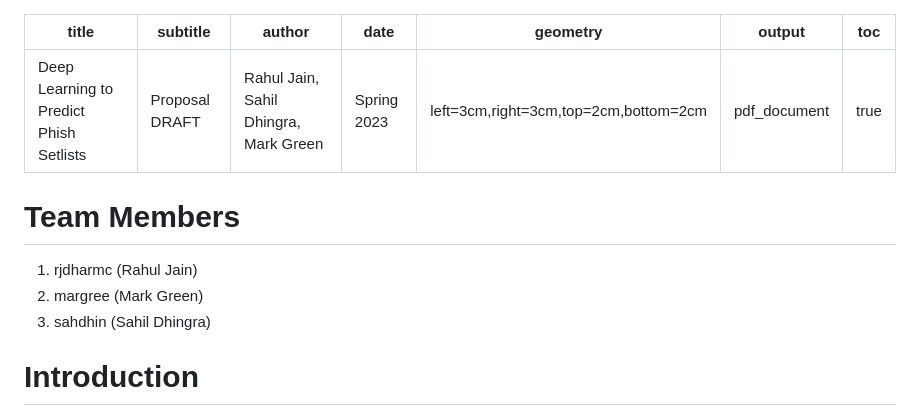
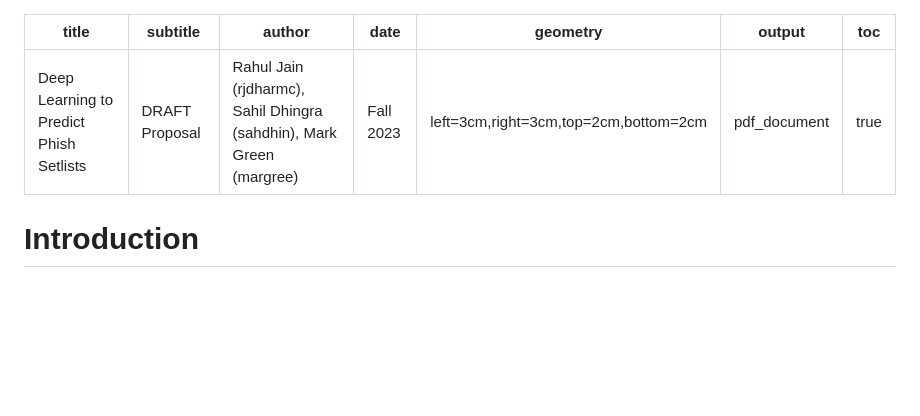
Before and after one commit to dhingra-sahil/DL-Playlist-Generation, a Markdown page: docs/phish_proposal.md, the part around the change. Rendered like a GitHub page; blank space fills up the shorter version.

Commit message:
Update phish_proposal.md
added usernames to header instead of as section
change date: spring 2023 -> fall 2023

```diff
--- a/docs/phish_proposal.md
+++ b/docs/phish_proposal.md
@@ -1,17 +1,12 @@
 ---
 title: Deep Learning to Predict Phish Setlists
-subtitle: Proposal DRAFT
-author: Rahul Jain, Sahil Dhingra, Mark Green
-date: Spring 2023
+subtitle: DRAFT Proposal
+author: Rahul Jain (rjdharmc), Sahil Dhingra (sahdhin), Mark Green (margree)
+date: Fall 2023
 geometry: "left=3cm,right=3cm,top=2cm,bottom=2cm"
 output: pdf_document
 toc: true
 ---
-
-# Team Members
-1. rjdharmc (Rahul Jain)
-2. margree  (Mark Green)
-3. sahdhin (Sahil Dhingra)
 
 # Introduction
 
```
